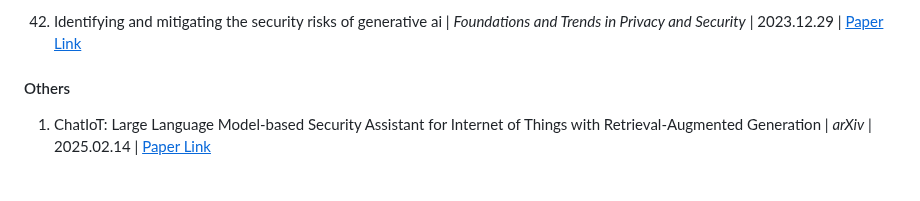
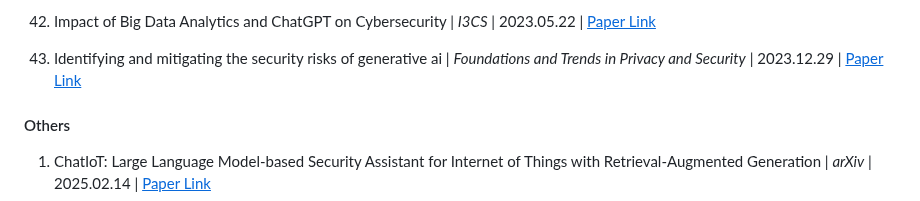
Before and after one commit to tmylla/Awesome-LLM4Cybersecurity, a Markdown page: README.md, the part around one of its changes. Rendered like a GitHub page; blank space fills up the shorter version.

```diff
--- a/README.md
+++ b/README.md
@@ -737,6 +737,7 @@ We seek to address three key questions:
 
-42. Identifying and mitigating the security risks of generative ai | *Foundations and Trends in Privacy and Security* | 2023.12.29 | [<u>Paper Link</u>](https://arxiv.org/abs/2308.14840)
+42. Impact of Big Data Analytics and ChatGPT on Cybersecurity | *I3CS* | 2023.05.22 | [<u>Paper Link</u>](https://ieeexplore.ieee.org/document/10127411)
 
+43. Identifying and mitigating the security risks of generative ai | *Foundations and Trends in Privacy and Security* | 2023.12.29 | [<u>Paper Link</u>](https://arxiv.org/abs/2308.14840)
 
 
 #### Others
```
Also changed, not shown: other parts of README.md (+41 -41 lines).
